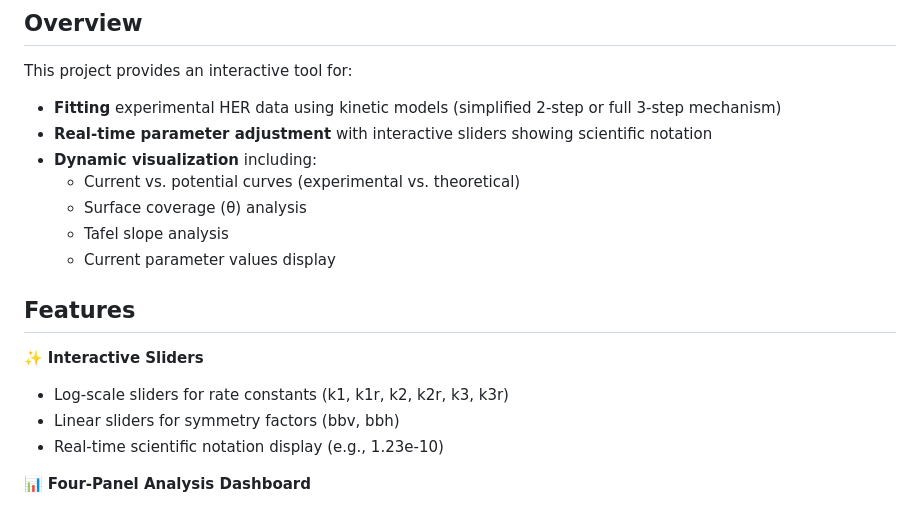
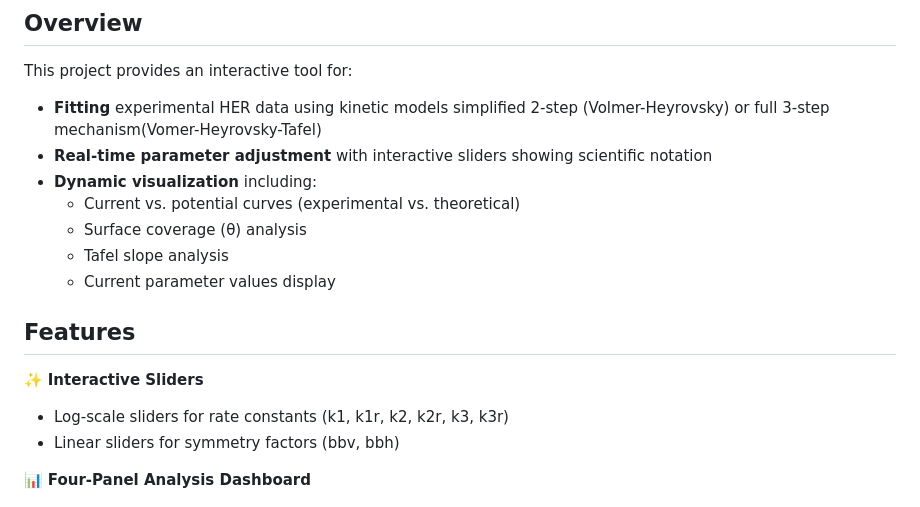
Before and after one commit to jm96ps/TheHER, a Markdown page: README.md, the part around the change. Drawn GitHub-style.

```diff
--- a/README.md
+++ b/README.md
@@ -13,7 +13,7 @@
 ## Overview
 
 This project provides an interactive tool for:
-- **Fitting** experimental HER data using kinetic models (simplified 2-step or full 3-step mechanism)
+- **Fitting** experimental HER data using kinetic models simplified 2-step (Volmer-Heyrovsky) or full 3-step mechanism(Vomer-Heyrovsky-Tafel)
 - **Real-time parameter adjustment** with interactive sliders showing scientific notation
 - **Dynamic visualization** including:
   - Current vs. potential curves (experimental vs. theoretical)
@@ -26,7 +26,6 @@ This project provides an interactive tool for:
 ✨ **Interactive Sliders**
 - Log-scale sliders for rate constants (k1, k1r, k2, k2r, k3, k3r)
 - Linear sliders for symmetry factors (bbv, bbh)
-- Real-time scientific notation display (e.g., 1.23e-10)
 
 📊 **Four-Panel Analysis Dashboard**
 - Current vs. Potential plot with experimental data overlay
```
